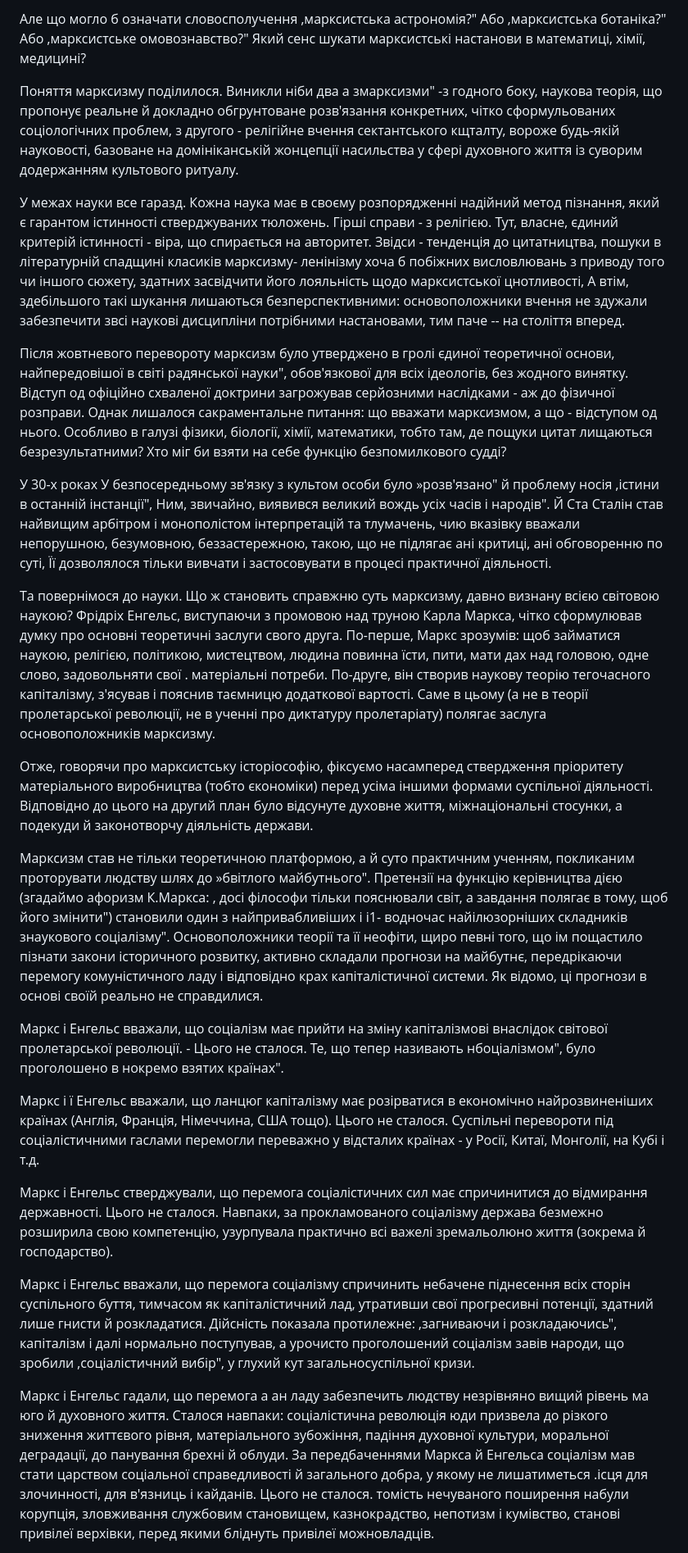
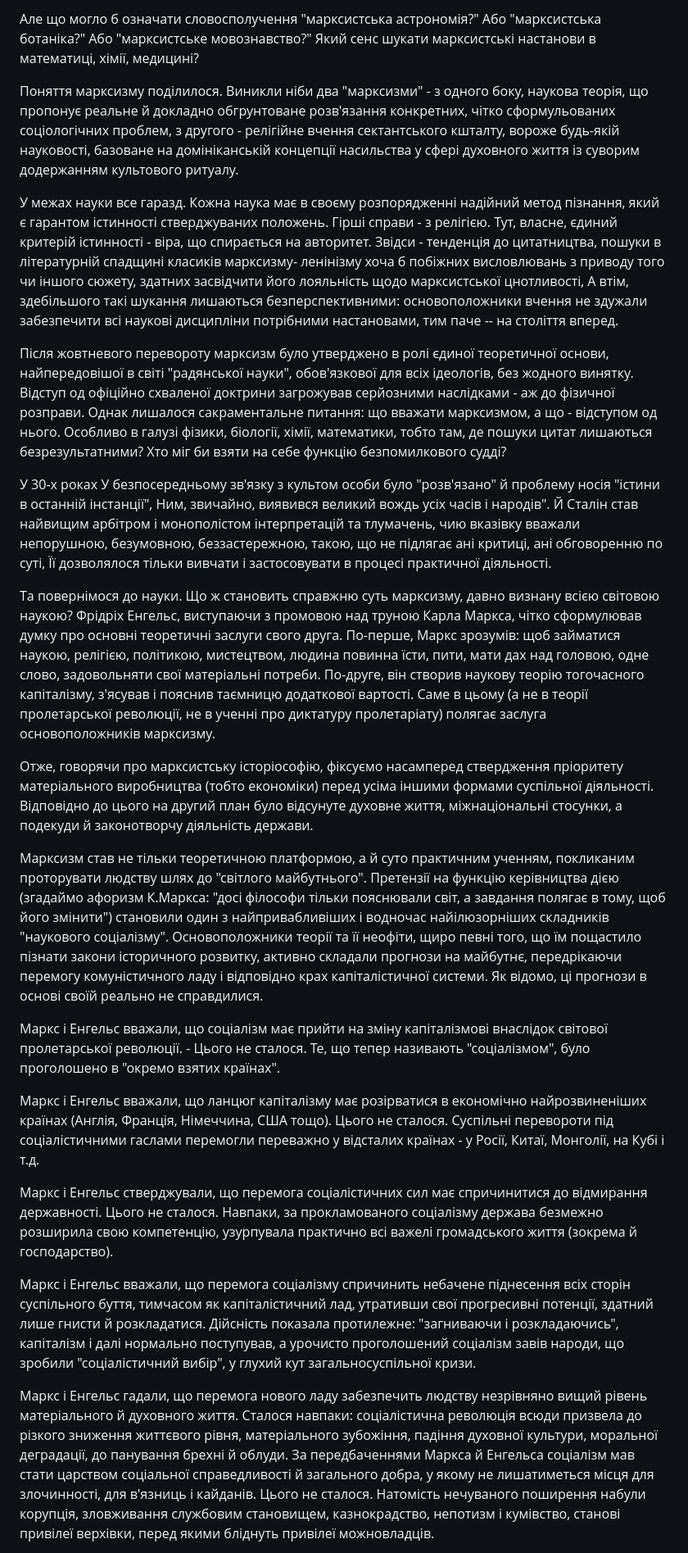
Before and after one commit to vredchenko/konspekt-istorii-ukrainy-braichevsky, a Markdown page: book.md, the part around one of its changes. Shown at 82% size. GitHub-like rendering.

```diff
--- a/book.md
+++ b/book.md
@@ -36,27 +36,27 @@ isbn: "5-7770-0830-5"
 
-Але що могло б означати словосполучення ,марксистська астрономія?" Або ,марксистська ботаніка?" Або ,марксистське омовознавство?" Який сенс шукати марксистські настанови в математиці, хімії, медицині?
+Але що могло б означати словосполучення "марксистська астрономія?" Або "марксистська ботаніка?" Або "марксистське мовознавство?" Який сенс шукати марксистські настанови в математиці, хімії, медицині?
 
-Поняття марксизму поділилося. Виникли ніби два а змарксизми" -з годного боку, наукова теорія, що пропонує реальне й докладно обгрунтоване розв'язання конкретних, чітко сформульованих соціологічних проблем, з другого - релігійне вчення сектантського кщталту, вороже будь-якій науковості, базоване на домініканській жонцепції насильства у сфері духовного життя із суворим додержанням культового ритуалу.
+Поняття марксизму поділилося. Виникли ніби два "марксизми" - з одного боку, наукова теорія, що пропонує реальне й докладно обгрунтоване розв'язання конкретних, чітко сформульованих соціологічних проблем, з другого - релігійне вчення сектантського кшталту, вороже будь-якій науковості, базоване на домініканській концепції насильства у сфері духовного життя із суворим додержанням культового ритуалу.
 
-У межах науки все гаразд. Кожна наука має в своєму розпорядженні надійний метод пізнання, який є гарантом істинності стверджуваних тюложень. Гірші справи - з релігією. Тут, власне, єдиний критерій істинності - віра, що спирається на авторитет. Звідси - тенденція до цитатництва, пошуки в літературній спадщині класиків марксизму- ленінізму хоча б побіжних висловлювань з приводу того чи іншого сюжету, здатних засвідчити його лояльність щодо марксистської цнотливості, А втім, здебільшого такі шукання лишаються безперспективними: основоположники вчення не здужали забезпечити звсі наукові дисципліни потрібними настановами, тим паче -- на століття вперед.
+У межах науки все гаразд. Кожна наука має в своєму розпорядженні надійний метод пізнання, який є гарантом істинності стверджуваних положень. Гірші справи - з релігією. Тут, власне, єдиний критерій істинності - віра, що спирається на авторитет. Звідси - тенденція до цитатництва, пошуки в літературній спадщині класиків марксизму- ленінізму хоча б побіжних висловлювань з приводу того чи іншого сюжету, здатних засвідчити його лояльність щодо марксистської цнотливості, А втім, здебільшого такі шукання лишаються безперспективними: основоположники вчення не здужали забезпечити всі наукові дисципліни потрібними настановами, тим паче -- на століття вперед.
 
-Після жовтневого перевороту марксизм було утверджено в гролі єдиної теоретичної основи, найпередовішої в світі радянської науки", обов'язкової для всіх ідеологів, без жодного винятку. Відступ од офіційно схваленої доктрини загрожував серйозними наслідками - аж до фізичної розправи. Однак лишалося сакраментальне питання: що вважати марксизмом, а що - відступом од нього. Особливо в галузі фізики, біології, хімії, математики, тобто там, де пощуки цитат лищаються безрезультатними? Хто міг би взяти на себе функцію безпомилкового судді?
+Після жовтневого перевороту марксизм було утверджено в ролі єдиної теоретичної основи, найпередовішої в світі "радянської науки", обов'язкової для всіх ідеологів, без жодного винятку. Відступ од офіційно схваленої доктрини загрожував серйозними наслідками - аж до фізичної розправи. Однак лишалося сакраментальне питання: що вважати марксизмом, а що - відступом од нього. Особливо в галузі фізики, біології, хімії, математики, тобто там, де пошуки цитат лишаються безрезультатними? Хто міг би взяти на себе функцію безпомилкового судді?
 
-У 30-х роках У безпосередньому зв'язку з культом особи було »розв'язано" й проблему носія ,істини в останній інстанції", Ним, звичайно, виявився великий вождь усіх часів і народів". Й Ста Сталін став найвищим арбітром і монополістом інтерпретацій та тлумачень, чию вказівку вважали непорушною, безумовною, беззастережною, такою, що не підлягає ані критиці, ані обговоренню по суті, Її дозволялося тільки вивчати і застосовувати в процесі практичної діяльності.
+У 30-х роках У безпосередньому зв'язку з культом особи було "розв'язано" й проблему носія "істини в останній інстанції", Ним, звичайно, виявився великий вождь усіх часів і народів". Й Сталін став найвищим арбітром і монополістом інтерпретацій та тлумачень, чию вказівку вважали непорушною, безумовною, беззастережною, такою, що не підлягає ані критиці, ані обговоренню по суті, Її дозволялося тільки вивчати і застосовувати в процесі практичної діяльності.
 
-Та повернімося до науки. Що ж становить справжню суть марксизму, давно визнану всією світовою наукою? Фрідріх Енгельс, виступаючи з промовою над труною Карла Маркса, чітко сформулював думку про основні теоретичні заслуги свого друга. По-перше, Маркс зрозумів: щоб займатися наукою, релігією, політикою, мистецтвом, людина повинна їсти, пити, мати дах над головою, одне слово, задовольняти свої . матеріальні потреби. По-друге, він створив наукову теорію тегочасного капіталізму, з'ясував і пояснив таємницю додаткової вартості. Саме в цьому (а не в теорії пролетарської революції, не в ученні про диктатуру пролетаріату) полягає заслуга основоположників марксизму.
+Та повернімося до науки. Що ж становить справжню суть марксизму, давно визнану всією світовою наукою? Фрідріх Енгельс, виступаючи з промовою над труною Карла Маркса, чітко сформулював думку про основні теоретичні заслуги свого друга. По-перше, Маркс зрозумів: щоб займатися наукою, релігією, політикою, мистецтвом, людина повинна їсти, пити, мати дах над головою, одне слово, задовольняти свої матеріальні потреби. По-друге, він створив наукову теорію тогочасного капіталізму, з'ясував і пояснив таємницю додаткової вартості. Саме в цьому (а не в теорії пролетарської революції, не в ученні про диктатуру пролетаріату) полягає заслуга основоположників марксизму.
 
-Отже, говорячи про марксистську історіософію, фіксуємо насамперед ствердження пріоритету матеріального виробництва (тобто єкономіки) перед усіма іншими формами суспільної діяльності. Відповідно до цього на другий план було відсунуте духовне життя, міжнаціональні стосунки, а подекуди й законотворчу діяльність держави.
+Отже, говорячи про марксистську історіософію, фіксуємо насамперед ствердження пріоритету матеріального виробництва (тобто економіки) перед усіма іншими формами суспільної діяльності. Відповідно до цього на другий план було відсунуте духовне життя, міжнаціональні стосунки, а подекуди й законотворчу діяльність держави.
 
-Марксизм став не тільки теоретичною платформою, а й суто практичним ученням, покликаним проторувати людству шлях до »бвітлого майбутнього". Претензії на функцію керівництва дією (згадаймо афоризм К.Маркса: , досі філософи тільки пояснювали світ, а завдання полягає в тому, щоб його змінити") становили один з найпривабливіших і і1- водночас найілюзорніших складників знаукового соціалізму". Основоположники теорії та її неофіти, щиро певні того, що ім пощастило пізнати закони історичного розвитку, активно складали прогнози на майбутнє, передрікаючи перемогу комуністичного ладу і відповідно крах капіталістичної системи. Як відомо, ці прогнози в основі своїй реально не справдилися.
+Марксизм став не тільки теоретичною платформою, а й суто практичним ученням, покликаним проторувати людству шлях до "світлого майбутнього". Претензії на функцію керівництва дією (згадаймо афоризм К.Маркса: "досі філософи тільки пояснювали світ, а завдання полягає в тому, щоб його змінити") становили один з найпривабливіших і водночас найілюзорніших складників "наукового соціалізму". Основоположники теорії та її неофіти, щиро певні того, що їм пощастило пізнати закони історичного розвитку, активно складали прогнози на майбутнє, передрікаючи перемогу комуністичного ладу і відповідно крах капіталістичної системи. Як відомо, ці прогнози в основі своїй реально не справдилися.
 
-Маркс і Енгельс вважали, що соціалізм має прийти на зміну капіталізмові внаслідок світової пролетарської революції. - Цього не сталося. Те, що тепер називають нбоціалізмом", було проголошено в нокремо взятих країнах".
+Маркс і Енгельс вважали, що соціалізм має прийти на зміну капіталізмові внаслідок світової пролетарської революції. - Цього не сталося. Те, що тепер називають "соціалізмом", було проголошено в "окремо взятих країнах".
 
-Маркс і ї Енгельс вважали, що ланцюг капіталізму має розірватися в економічно найрозвиненіших країнах (Англія, Франція, Німеччина, США тощо). Цього не сталося. Суспільні перевороти під соціалістичними гаслами перемогли переважно у відсталих країнах - у Росії, Китаї, Монголії, на Кубі і т.д.
+Маркс і Енгельс вважали, що ланцюг капіталізму має розірватися в економічно найрозвиненіших країнах (Англія, Франція, Німеччина, США тощо). Цього не сталося. Суспільні перевороти під соціалістичними гаслами перемогли переважно у відсталих країнах - у Росії, Китаї, Монголії, на Кубі і т.д.
 
-Маркс і Енгельс стверджували, що перемога соціалістичних сил має спричинитися до відмирання державності. Цього не сталося. Навпаки, за прокламованого соціалізму держава безмежно розширила свою компетенцію, узурпувала практично всі важелі зремальолюно життя (зокрема й господарство).
+Маркс і Енгельс стверджували, що перемога соціалістичних сил має спричинитися до відмирання державності. Цього не сталося. Навпаки, за прокламованого соціалізму держава безмежно розширила свою компетенцію, узурпувала практично всі важелі громадського життя (зокрема й господарство).
 
-Маркс і Енгельс вважали, що перемога соціалізму спричинить небачене піднесення всіх сторін суспільного буття, тимчасом як капіталістичний лад, утративши свої прогресивні потенції, здатний лише гнисти й розкладатися. Дійсність показала протилежне: ,загниваючи і розкладаючись", капіталізм і далі нормально поступував, а урочисто проголошений соціалізм завів народи, що зробили ,соціалістичний вибір", у глухий кут загальносуспільної кризи.
+Маркс і Енгельс вважали, що перемога соціалізму спричинить небачене піднесення всіх сторін суспільного буття, тимчасом як капіталістичний лад, утративши свої прогресивні потенції, здатний лише гнисти й розкладатися. Дійсність показала протилежне: "загниваючи і розкладаючись", капіталізм і далі нормально поступував, а урочисто проголошений соціалізм завів народи, що зробили "соціалістичний вибір", у глухий кут загальносуспільної кризи.
 
-Маркс і Енгельс гадали, що перемога а ан ладу забезпечить людству незрівняно вищий рівень ма юго й духовного життя. Сталося навпаки: соціалістична революція юди призвела до різкого зниження життєвого рівня, матеріального зубожіння, падіння духовної культури, моральної деградації, до панування брехні й облуди. За передбаченнями Маркса й Енгельса соціалізм мав стати царством соціальної справедливості й загального добра, у якому не лишатиметься .ісця для злочинності, для в'язниць і кайданів. Цього не сталося. томість нечуваного поширення набули корупція, зловживання службовим становищем, казнокрадство, непотизм і кумівство, станові привілеї верхівки, перед якими бліднуть привілеї можновладців.
+Маркс і Енгельс гадали, що перемога нового ладу забезпечить людству незрівняно вищий рівень матеріального й духовного життя. Сталося навпаки: соціалістична революція всюди призвела до різкого зниження життєвого рівня, матеріального зубожіння, падіння духовної культури, моральної деградації, до панування брехні й облуди. За передбаченнями Маркса й Енгельса соціалізм мав стати царством соціальної справедливості й загального добра, у якому не лишатиметься місця для злочинності, для в'язниць і кайданів. Цього не сталося. Натомість нечуваного поширення набули корупція, зловживання службовим становищем, казнокрадство, непотизм і кумівство, станові привілеї верхівки, перед якими бліднуть привілеї можновладців.
 
```
Also changed, not shown: other parts of book.md (+95 -93 lines), glossary.md (added, +180 -0 lines).
